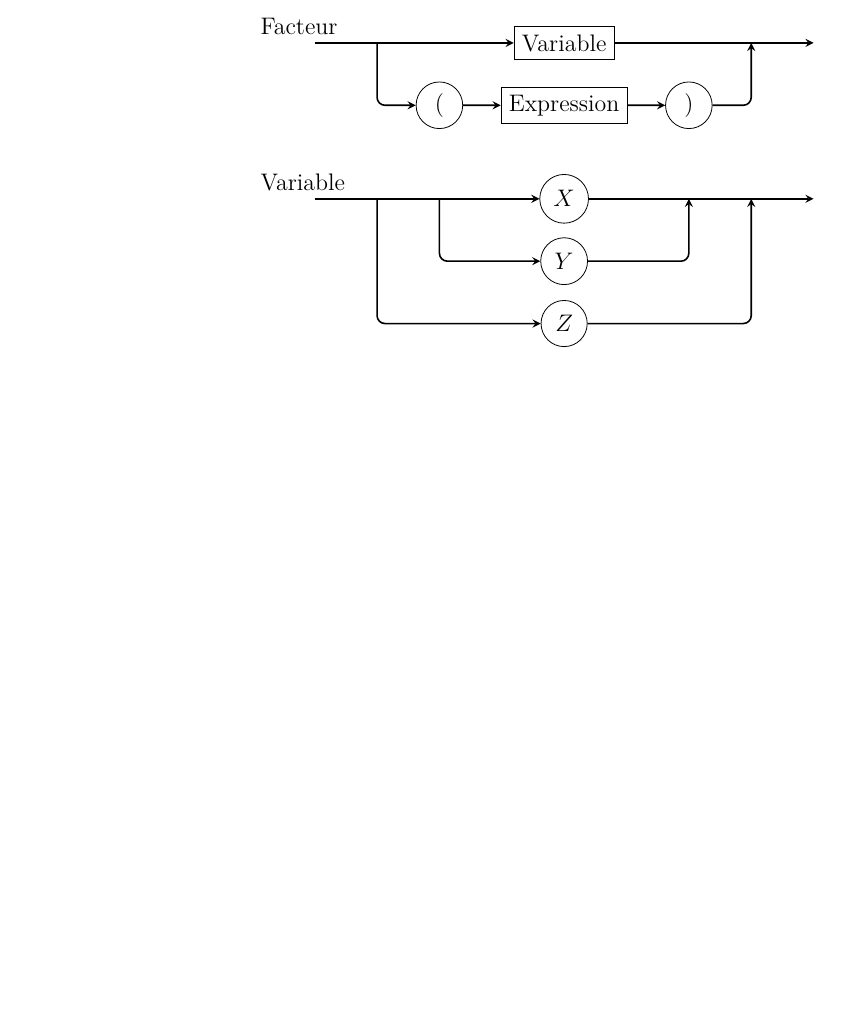
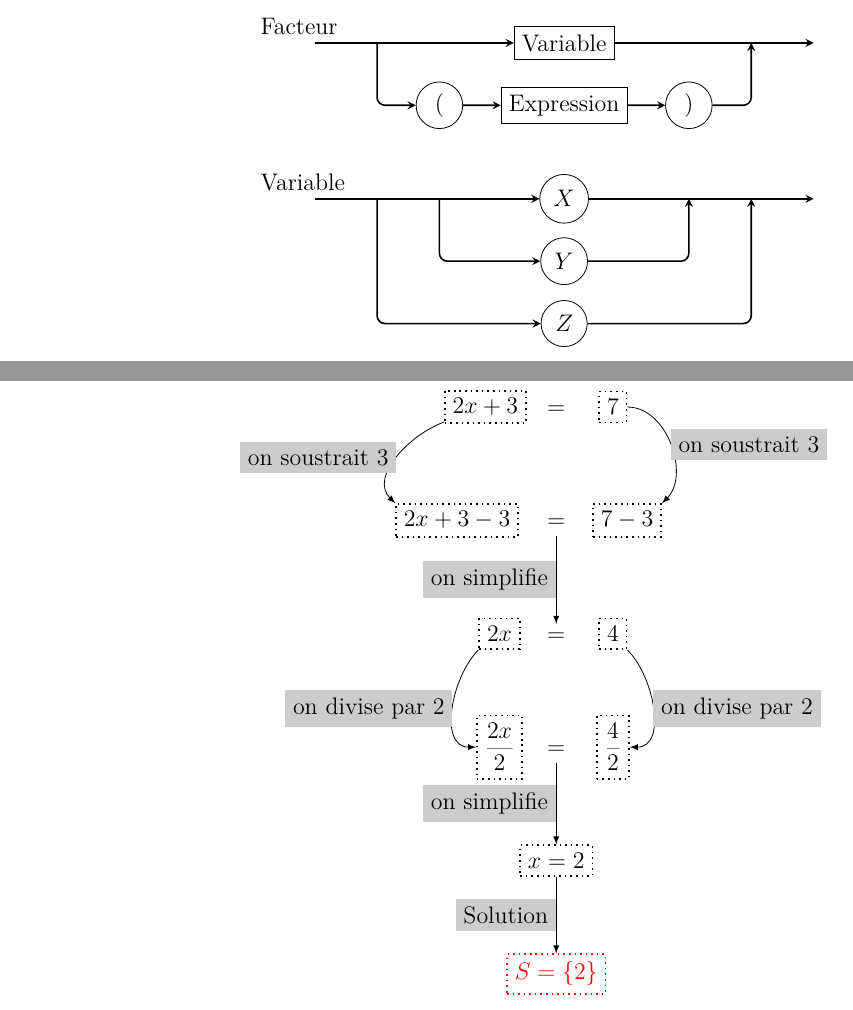
Before and after one commit to Flewer47/TikZ, a LaTeX document (main.tex): part of page 25 of 25 before the commit and two parts of pages 26 and 27 of 27 after it, the two joined at a grey line, cut so that both start at the same text, the shorter picture padded with empty space. Compiled offline with LaTeX, dvips and Ghostscript.

Commit message:
Graphes X : Graphe de preuve

```diff
--- a/main.tex
+++ b/main.tex
@@ -1049,5 +1049,50 @@
 		\end{tikzpicture}
 	\end{center}
 
+	\subsection{Graphe de preuve}
+
+	\begin{center}
+		\begin{tikzpicture}
+		% Styles
+		\tikzstyle{membre}= [rectangle,draw,thick,dotted]
+		\tikzstyle{operation}=[->,>=latex]
+		\tikzstyle{etiquette}=[midway,fill=black!20]
+
+		\node[membre] (g) at (-1.25,4.5) {$2x+3$};
+		\node[below=-5pt] at (0,4.5) {$=$};
+		\node[membre] (d) at (1,4.5) {$7$};
+
+		\node[membre] (gg) at (-1.75,2.5) {$2x+3-3$};
+		\node [below=-5pt] (egal1) at (0,2.5) {$=$};
+		\node[membre] (dd) at (1.25,2.5) {$7-3$};
+
+		\node[membre] (ggg) at (-1,0.5) {$2x$};
+		\node [below=-5pt] (egal2) at (0,0.5) {$=$};
+		\node[membre] (ddd) at (1,0.5) {$4$};
+
+		\node[membre] (gggg) at (-1,-1.5) {$\dfrac{2x}{2}$};
+		\node [below=-5pt] (egal3) at (0,-1.5) {$=$};
+		\node[membre] (dddd) at (1,-1.5) {$\dfrac{4}{2}$};
+
+		\node[membre] (resultat) at (0,-3.5) {$x=2$};
+
+		\node[membre,color=red] (reponse) at (0,-5.5) {$S=\{2\}$};
+
+		% Flèches
+		\draw[operation] (g) to[out=200,in=135]
+		node[etiquette,left]{on soustrait $3$} (gg.north west);
+		\draw[operation] (d) to[out=0,in=45]
+		node[etiquette,right]{on soustrait $3$} (dd.north east);
+		\draw[operation] (ggg.south west) to[out=-135,in=180]
+		node[etiquette,left]{on divise par $2$} (gggg);
+		\draw[operation] (ddd.south east) to[out=-45,in=0]
+		node[etiquette,right] {on divise par $2$} (dddd);
+
+		\draw[operation] (egal1) -- (egal2) node[etiquette,left]{on simplifie};
+		\draw[operation] (egal3) -- (resultat) node[etiquette,left]{on simplifie};
+		\draw[operation] (resultat)--(reponse) node[etiquette,left]{Solution};
+		\end{tikzpicture}
+	\end{center}
+
 
 \end{document}
```
Also changed, not shown: main.tex (10 more changed lines).
